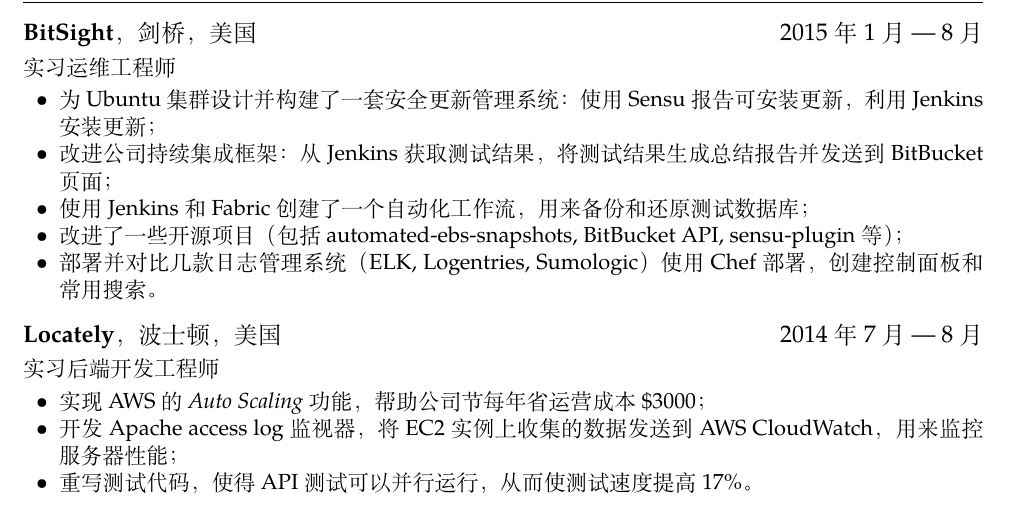
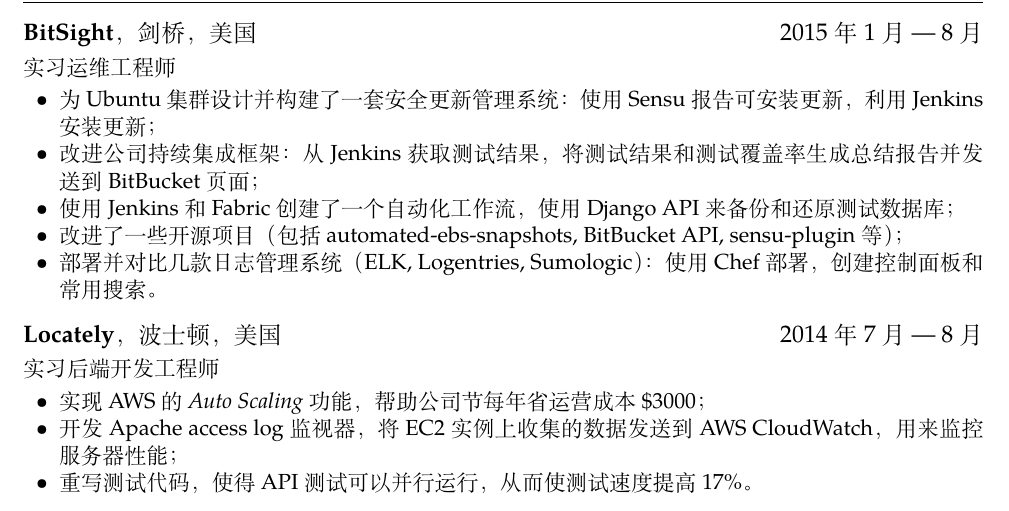
Before and after one commit to yumminhuang/resume, a LaTeX CV (resume-zh_CN.tex, which reads resume.cls, zh_CN-fonts.sty): part of page 1 of 2, cut so that both start at the same text. Compiled offline with XeLaTeX; a missing font is replaced by an installed copy or a similar font.

Commit message:
Update font settings and Chinese resume

```diff
--- a/resume-zh_CN.tex
+++ b/resume-zh_CN.tex
@@ -74,10 +74,10 @@
 \role{实习运维工程师}{}
 \begin{itemize}
 \item 为 Ubuntu 集群设计并构建了一套安全更新管理系统：使用 Sensu 报告可安装更新，利用 Jenkins  安装更新；
-\item 改进公司持续集成框架：从 Jenkins 获取测试结果，将测试结果生成总结报告并发送到 BitBucket 页面；
-\item 使用 Jenkins 和 Fabric 创建了一个自动化工作流，用来备份和还原测试数据库；
+\item 改进公司持续集成框架：从 Jenkins 获取测试结果，将测试结果和测试覆盖率生成总结报告并发送到 BitBucket 页面；
+\item 使用 Jenkins 和 Fabric 创建了一个自动化工作流，使用 Django API 来备份和还原测试数据库；
 \item 改进了一些开源项目（包括 automated-ebs-snapshots, BitBucket API, sensu-plugin 等）；
-\item 部署并对比几款日志管理系统（ELK, Logentries, Sumologic）使用 Chef 部署，创建控制面板和常用搜索。
+\item 部署并对比几款日志管理系统（ELK, Logentries, Sumologic）：使用 Chef 部署，创建控制面板和常用搜索。
 \end{itemize}
 
 \datedsubsection{\textbf{Locately}，波士顿，美国}{2014年7月 --- 8月}
--- a/resume.cls
+++ b/resume.cls
@@ -19,7 +19,7 @@
   % Path = fonts/Main/ ,
   % Extension = .otf ,
   UprightFont = *-Roman ,
-  BoldFont = Helvetica-Bold ,
+  BoldFont = HelveticaNeue ,
   ItalicFont = *-Italic ,
   BoldItalicFont = *-BoldItalic ,
   SmallCapsFont = BodoniSvtyTwoSCITCTT-Book
@@ -40,6 +40,7 @@
 \setlist{nosep} % removes all vertical spacing within and around the list
 \setlist[itemize]{topsep=0.25em, leftmargin=1.5pc}
 \setlist[enumerate]{topsep=0.25em, leftmargin=1.5pc}
+\renewcommand{\labelitemii}{\scriptsize$\circ$}
 \RequirePackage[super]{nth}
 
 \titleformat{\section}         % Customise the \section command
--- a/zh_CN-fonts.sty
+++ b/zh_CN-fonts.sty
@@ -4,21 +4,20 @@
 \RequirePackage{xeCJK}
 
 % https://github.com/boathit/CTEX/blob/master/texmf/tex/latex/ctex/fontset/ctex-xecjk-adobefonts.def
-% ctex-xecjk-adobefonts.def: Adobe 的 xeCJK 字体设置，为 Adobe 的四套字体
 % vim:ft=tex
 
 \setCJKmainfont[
-BoldFont=STHeiti,
+BoldFont=STXihei,
 ItalicFont=STKaiti,
 SmallCapsFont=FZXIJINLJW--GB1-0
 ]{STSong}
-\setCJKsansfont{STHeiti}
+\setCJKsansfont[BoldFont=STHeiti]{STXihei}
 \setCJKmonofont{STFangsong}
 
-\setCJKfamilyfont{zhsong}{STSong}
-\setCJKfamilyfont{zhhei}{STHeiti}
-\setCJKfamilyfont{zhfs}{STFangsong}
-\setCJKfamilyfont{zhkai}{STKaiti}
+\setCJKfamilyfont{zhsong}{STSong} % 华文宋体
+\setCJKfamilyfont{zhhei}{STHeiti} % 华文黑体
+\setCJKfamilyfont{zhfs}{STFangsong}  % 华文仿宋
+\setCJKfamilyfont{zhkai}{STKaiti}  % 华文楷体
 \setCJKfamilyfont{zhli}{Weibei-SC-Bold}
 \setCJKfamilyfont{zhyou}{STYuanti-SC-Regular}
 
```
Also changed, not shown: README.md.
